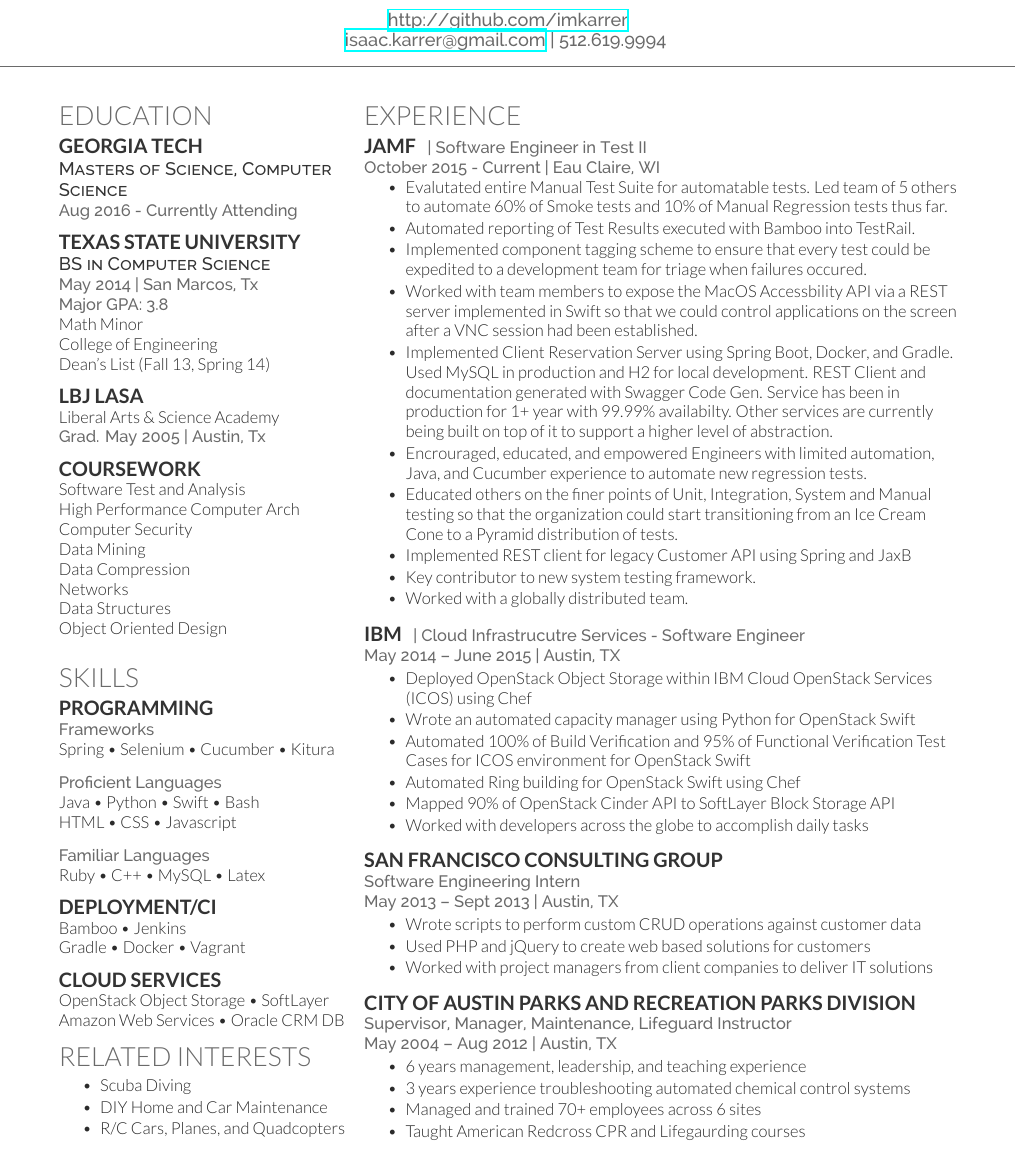
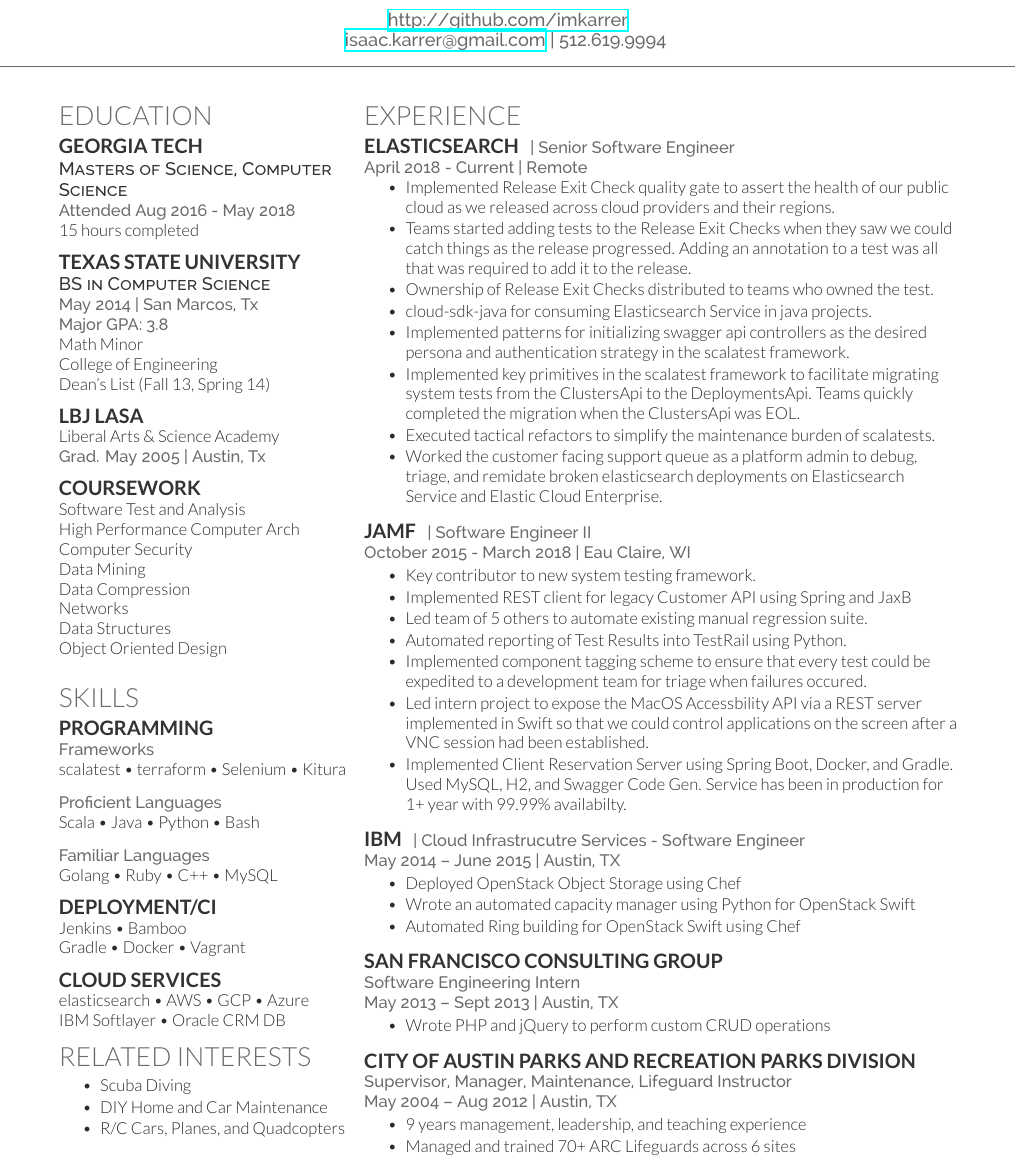
Before and after one commit to imkarrer/resume, a LaTeX CV (resume/resume.tex): part of the page, cut so that both start at the same text. Compiled offline with XeLaTeX.

Commit message:
got me mad enough to install latex toolchain

```diff
--- a/resume/resume.tex
+++ b/resume/resume.tex
@@ -36,7 +36,8 @@
 
 \subsection{Georgia Tech}
 \descript{Masters of Science, Computer Science}
-\location{Aug 2016 - Currently Attending}
+\location{Attended Aug 2016 - May 2018}
+15 hours completed\\
 
 \sectionspace
 
@@ -83,28 +84,26 @@
 \subsection{Programming}
 
 \location{Frameworks}
-Spring \textbullet{} Selenium \textbullet{} Cucumber \textbullet{} Kitura \\
+scalatest \textbullet{} terraform \textbullet{} Selenium \textbullet{} Kitura \\
 \sectionspace
 \location{Proficient Languages}
-Java \textbullet{} Python \textbullet{} Swift \textbullet{} Bash \\
-HTML \textbullet{} CSS  \textbullet{} Javascript \\
+Scala \textbullet{} Java \textbullet{} Python \textbullet{} Bash \\
+
 \sectionspace
 \location{Familiar Languages}
-Ruby \textbullet{} C++ \textbullet{} MySQL \textbullet{} Latex
+Golang \textbullet{} Ruby \textbullet{} C++ \textbullet{} MySQL \\
 
 \sectionspace
 
 \subsection{Deployment/CI}
-Bamboo \textbullet{} Jenkins \\
+Jenkins \textbullet{} Bamboo\\
 Gradle \textbullet{} Docker \textbullet{} Vagrant\\
 
 \sectionspace % Some whitespace after the section
 
 \subsection{Cloud Services}
-OpenStack Object Storage
-\textbullet{} SoftLayer \\
-Amazon Web Services
-\textbullet{} Oracle CRM DB
+elasticsearch \textbullet{} AWS \textbullet{} GCP \textbullet{} Azure\\
+IBM Softlayer \textbullet{} Oracle CRM DB\\
 
 
 %----------------------------------------------------------------------------------------
@@ -133,21 +132,34 @@
 
 \section{Experience}
 
-\runsubsection{JAMF}
-\location{| Software Engineer in Test II}
-\location{October 2015 - Current | Eau Claire, WI}
+\runsubsection{elasticsearch}
+\location{| Senior Software Engineer}
+\location{April 2018 - Current | Remote }
 \vspace{\topsep} % Hacky fix for awkward extra vertical space
 \begin{tightitemize}
-\item Evalutated entire Manual Test Suite for automatable tests.  Led team of 5 others to automate 60\% of Smoke tests and 10\% of Manual Regression tests thus far.
-\item Automated reporting of Test Results executed with Bamboo into TestRail.
+\item Implemented Release Exit Check quality gate to assert the health of our public cloud as we released across cloud providers and their regions.
+\item Teams started adding tests to the Release Exit Checks when they saw we could catch things as the release progressed.  Adding an annotation to a test was all that was required to add it to the release.
+\item Ownership of Release Exit Checks distributed to teams who owned the test.
+\item cloud-sdk-java for consuming Elasticsearch Service in java projects.
+\item Implemented patterns for initializing swagger api controllers as the desired persona and authentication strategy in the scalatest framework.
+\item Implemented key primitives in the scalatest framework to facilitate migrating system tests from the ClustersApi to the DeploymentsApi.  Teams quickly completed the migration when the ClustersApi was EOL.
+\item Executed tactical refactors to simplify the maintenance burden of scalatests.
+\item Worked the customer facing support queue as a platform admin to debug, triage, and remidate broken elasticsearch deployments on Elasticsearch Service and Elastic Cloud Enterprise.
+\end{tightitemize}
+
+\sectionspace % Some whitespace after the section
+
+\runsubsection{JAMF}
+\location{| Software Engineer II}
+\location{October 2015 - March 2018 | Eau Claire, WI}
+\begin{tightitemize}
+\item Key contributor to new system testing framework.
+\item Implemented REST client for legacy Customer API using Spring and JaxB
+\item Led team of 5 others to automate existing manual regression suite.
+\item Automated reporting of Test Results into TestRail using Python.
 \item Implemented component tagging scheme to ensure that every test could be expedited to a development team for triage when failures occured.
-\item Worked with team members to expose the MacOS Accessbility API via a REST server implemented in Swift so that we could control applications on the screen after a VNC session had been established.
-\item Implemented Client Reservation Server using Spring Boot, Docker, and Gradle.  Used MySQL in production and H2 for local development.  REST Client and documentation generated with Swagger Code Gen.  Service has been in production for 1+ year with 99.99\% availabilty.  Other services are currently being built on top of it to support a higher level of abstraction.
-\item Encrouraged, educated, and empowered Engineers with limited automation, Java, and Cucumber experience to automate new regression tests.
-\item Educated others on the finer points of Unit, Integration, System and Manual testing so that the organization could start transitioning from an Ice Cream Cone to a Pyramid distribution of tests.
-\item Implemented REST client for legacy Customer API using Spring and JaxB
-\item Key contributor to new system testing framework.
-\item Worked with a globally distributed team.
+\item Led intern project to expose the MacOS Accessbility API via a REST server implemented in Swift so that we could control applications on the screen after a VNC session had been established.
+\item Implemented Client Reservation Server using Spring Boot, Docker, and Gradle.  Used MySQL, H2, and Swagger Code Gen.  Service has been in production for 1+ year with 99.99\% availabilty.
 \end{tightitemize}
 
 \sectionspace % Some whitespace after the section
@@ -156,12 +168,9 @@
 \location{| Cloud Infrastrucutre Services - Software Engineer}
 \location{May 2014 – June 2015 | Austin, TX}
 \begin{tightitemize}
-\item Deployed OpenStack Object Storage within IBM Cloud OpenStack Services (ICOS) using Chef
+\item Deployed OpenStack Object Storage using Chef
 \item Wrote an automated capacity manager using Python for OpenStack Swift
-\item Automated 100\% of Build Verification and 95\% of Functional Verification Test Cases for ICOS environment for OpenStack Swift
 \item Automated Ring building for OpenStack Swift using Chef
-\item Mapped 90\% of OpenStack Cinder API to SoftLayer Block Storage API
-\item Worked with developers across the globe to accomplish daily tasks
 \end{tightitemize}
 
 \sectionspace % Some whitespace after the section
@@ -173,9 +182,7 @@
 \location{Software Engineering Intern}
 \location{May 2013 – Sept 2013 | Austin, TX}
 \begin{tightitemize}
-\item Wrote scripts to perform custom CRUD operations against customer data
-\item Used PHP and jQuery to create web based solutions for customers
-\item Worked with project managers from client companies to deliver IT solutions
+\item Wrote PHP and jQuery to perform custom CRUD operations
 \end{tightitemize}
 
 \sectionspace % Some whitespace after the section
@@ -186,13 +193,11 @@
 \location{Supervisor, Manager, Maintenance, Lifeguard Instructor}
 \location{May 2004 – Aug 2012 | Austin, TX}
 \begin{tightitemize}
-\item 6 years management, leadership, and teaching experience
-\item 3 years experience troubleshooting automated chemical control systems
-\item Managed and trained 70+ employees across 6 sites
-\item Taught American Redcross CPR and Lifegaurding courses
+\item 9 years management, leadership, and teaching experience
+\item Managed and trained 70+ ARC Lifeguards across 6 sites
 \end{tightitemize}
 
-\sectionspace % Some whitespace after the section
+% \sectionspace % Some whitespace after the section
 
 % \subsection{Entrepreneurship}The Classic Garage
 % \location{| Eau Claire, WI}
```
Also changed, not shown: resume/resume.pdf.
